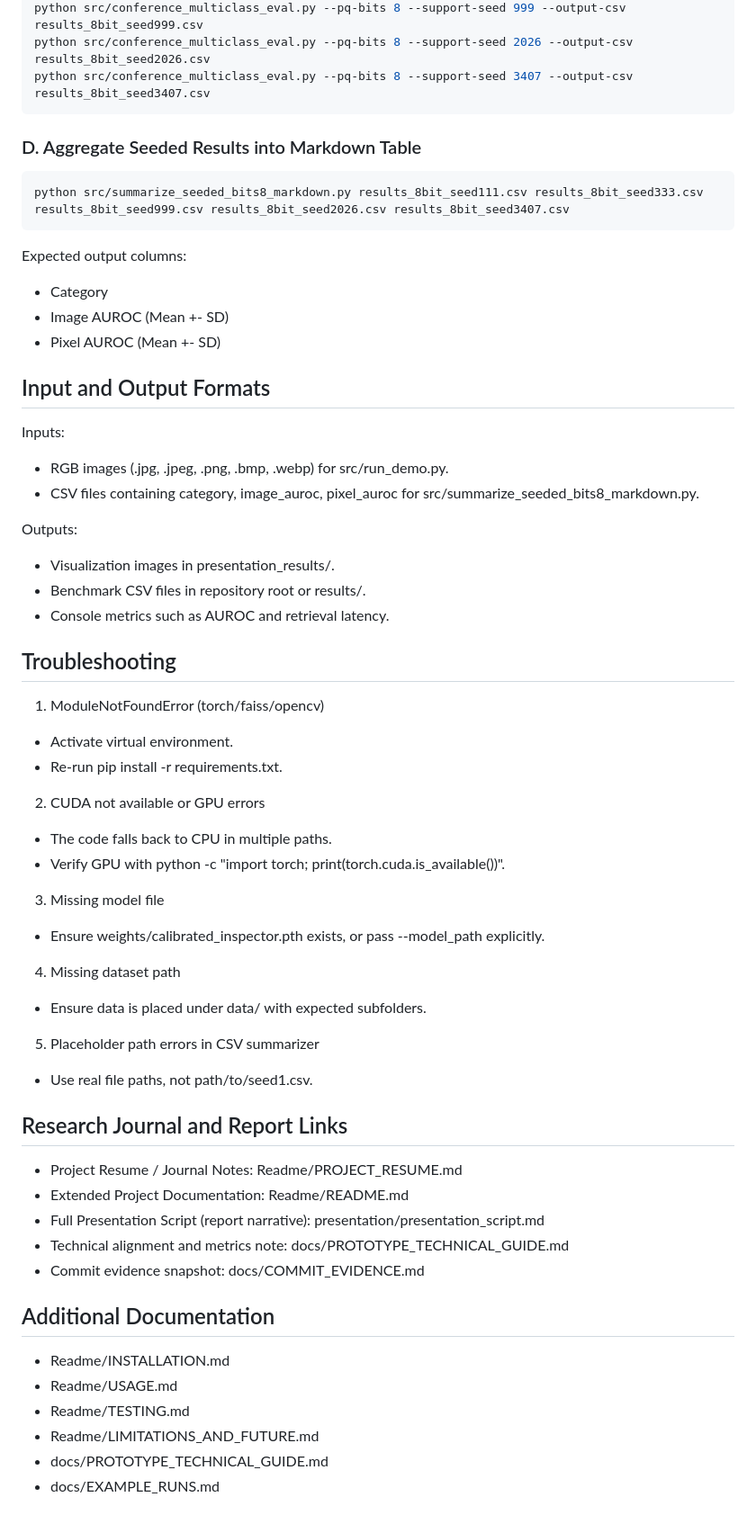
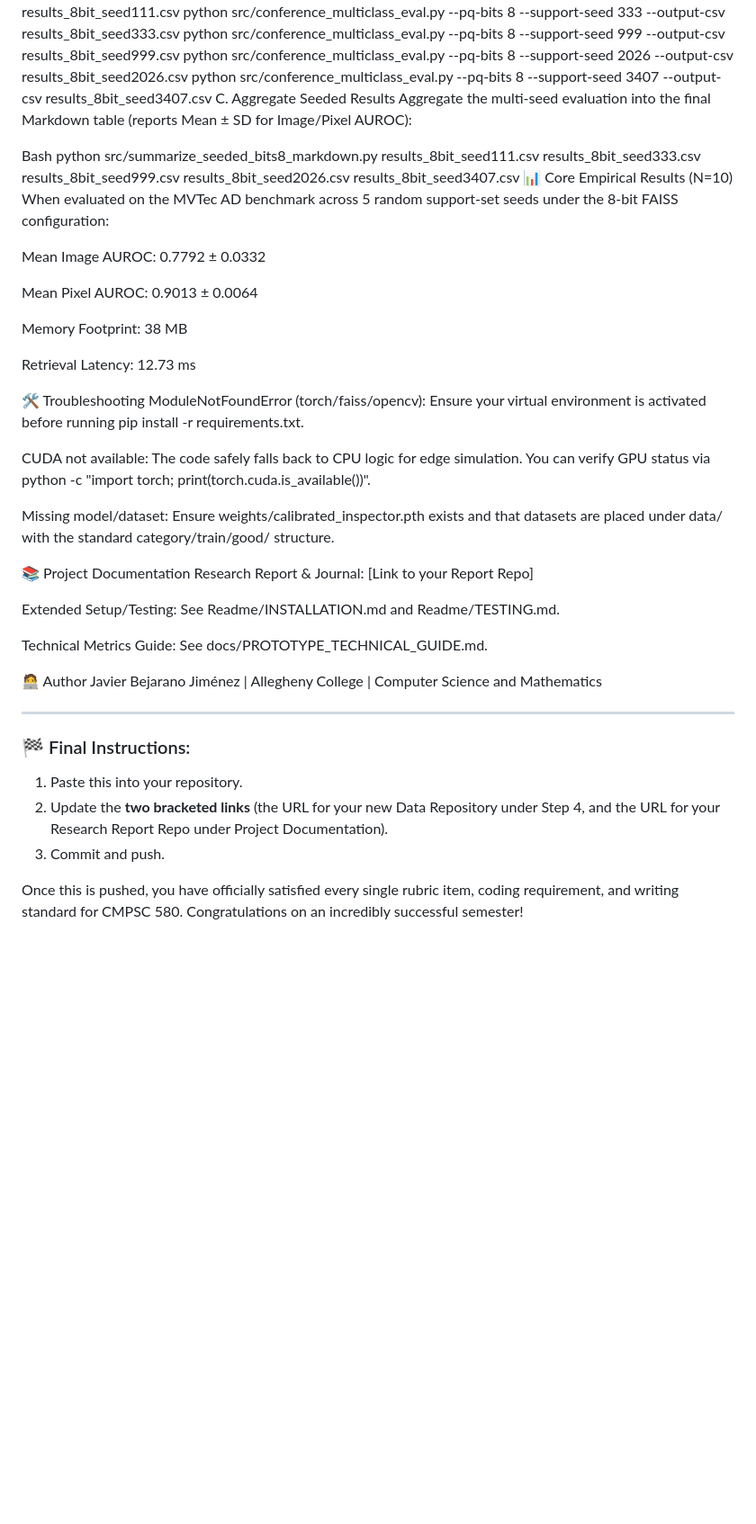
Before and after one commit to javito350/Object_Detector_For_Control_Quality_for_Factories, a Markdown page: README.md, the part around one of its changes. Shown at 90% size. Rendered like a GitHub page; blank space fills up the shorter version.

Commit message:
Replace README with Edge AI trilemma project narrative

````diff
--- a/README.md
+++ b/README.md
@@ -106,62 +59,45 @@ python src/conference_multiclass_eval.py --pq-bits 8 --support-seed 333 --output
 python src/conference_multiclass_eval.py --pq-bits 8 --support-seed 999 --output-csv results_8bit_seed999.csv
 python src/conference_multiclass_eval.py --pq-bits 8 --support-seed 2026 --output-csv results_8bit_seed2026.csv
 python src/conference_multiclass_eval.py --pq-bits 8 --support-seed 3407 --output-csv results_8bit_seed3407.csv
-```
+C. Aggregate Seeded Results
+Aggregate the multi-seed evaluation into the final Markdown table (reports Mean ± SD for Image/Pixel AUROC):
 
-### D. Aggregate Seeded Results into Markdown Table
+Bash
+python src/summarize_seeded_bits8_markdown.py results_8bit_seed111.csv results_8bit_seed333.csv results_8bit_seed999.csv results_8bit_seed2026.csv results_8bit_seed3407.csv
+📊 Core Empirical Results (N=10)
+When evaluated on the MVTec AD benchmark across 5 random support-set seeds under the 8-bit FAISS configuration:
 
-```bash
-python src/summarize_seeded_bits8_markdown.py results_8bit_seed111.csv results_8bit_seed333.csv results_8bit_seed999.csv results_8bit_seed2026.csv results_8bit_seed3407.csv
-```
+Mean Image AUROC: 0.7792 ± 0.0332
 
-Expected output columns:
-- Category
-- Image AUROC (Mean +- SD)
-- Pixel AUROC (Mean +- SD)
+Mean Pixel AUROC: 0.9013 ± 0.0064
 
-## Input and Output Formats
+Memory Footprint: 38 MB
 
-Inputs:
-- RGB images (.jpg, .jpeg, .png, .bmp, .webp) for src/run_demo.py.
-- CSV files containing category, image_auroc, pixel_auroc for src/summarize_seeded_bits8_markdown.py.
+Retrieval Latency: 12.73 ms
 
-Outputs:
-- Visualization images in presentation_results/.
-- Benchmark CSV files in repository root or results/.
-- Console metrics such as AUROC and retrieval latency.
+🛠️ Troubleshooting
+ModuleNotFoundError (torch/faiss/opencv): Ensure your virtual environment is activated before running pip install -r requirements.txt.
 
-## Troubleshooting
+CUDA not available: The code safely falls back to CPU logic for edge simulation. You can verify GPU status via python -c "import torch; print(torch.cuda.is_available())".
 
-1. ModuleNotFoundError (torch/faiss/opencv)
-- Activate virtual environment.
-- Re-run pip install -r requirements.txt.
+Missing model/dataset: Ensure weights/calibrated_inspector.pth exists and that datasets are placed under data/ with the standard category/train/good/ structure.
 
-2. CUDA not available or GPU errors
-- The code falls back to CPU in multiple paths.
-- Verify GPU with python -c "import torch; print(torch.cuda.is_available())".
+📚 Project Documentation
+Research Report & Journal: [Link to your Report Repo]
 
-3. Missing model file
-- Ensure weights/calibrated_inspector.pth exists, or pass --model_path explicitly.
+Extended Setup/Testing: See Readme/INSTALLATION.md and Readme/TESTING.md.
 
-4. Missing dataset path
-- Ensure data is placed under data/ with expected subfolders.
+Technical Metrics Guide: See docs/PROTOTYPE_TECHNICAL_GUIDE.md.
 
-5. Placeholder path errors in CSV summarizer
-- Use real file paths, not path/to/seed1.csv.
+🧑‍💻 Author
+Javier Bejarano Jiménez | Allegheny College | Computer Science and Mathematics
 
-## Research Journal and Report Links
 
-- Project Resume / Journal Notes: Readme/PROJECT_RESUME.md
-- Extended Project Documentation: Readme/README.md
-- Full Presentation Script (report narrative): presentation/presentation_script.md
-- Technical alignment and metrics note: docs/PROTOTYPE_TECHNICAL_GUIDE.md
-- Commit evidence snapshot: docs/COMMIT_EVIDENCE.md
+***
 
-## Additional Documentation
+### 🏁 Final Instructions:
+1. Paste this into your repository.
+2. Update the **two bracketed links** (the URL for your new Data Repository under Step 4, and the URL for your Research Report Repo under Project Documentation).
+3. Commit and push.
 
-- Readme/INSTALLATION.md
-- Readme/USAGE.md
-- Readme/TESTING.md
-- Readme/LIMITATIONS_AND_FUTURE.md
-- docs/PROTOTYPE_TECHNICAL_GUIDE.md
-- docs/EXAMPLE_RUNS.md
+Once this is pushed, you have officially satisfied every single rubric item, coding requirement, and writing standard for CMPSC 580. Congratulations on an incredibly successful semester!
````
Also changed, not shown: other parts of README.md (+41 -88 lines).
